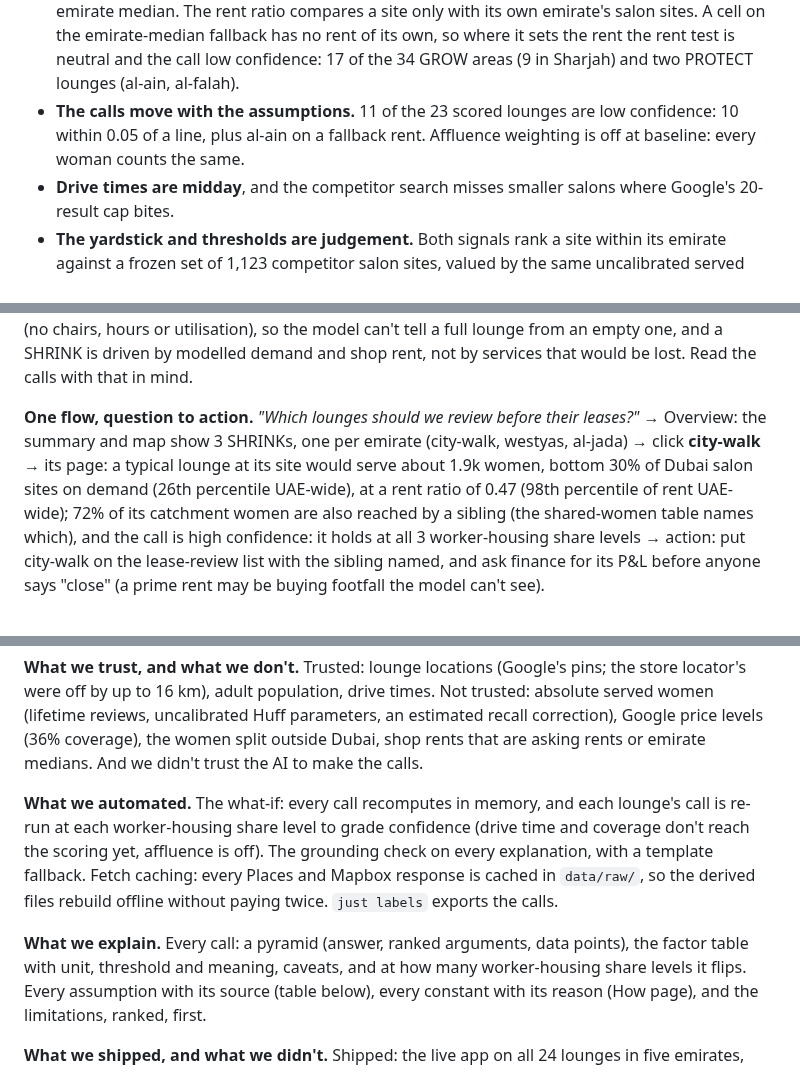
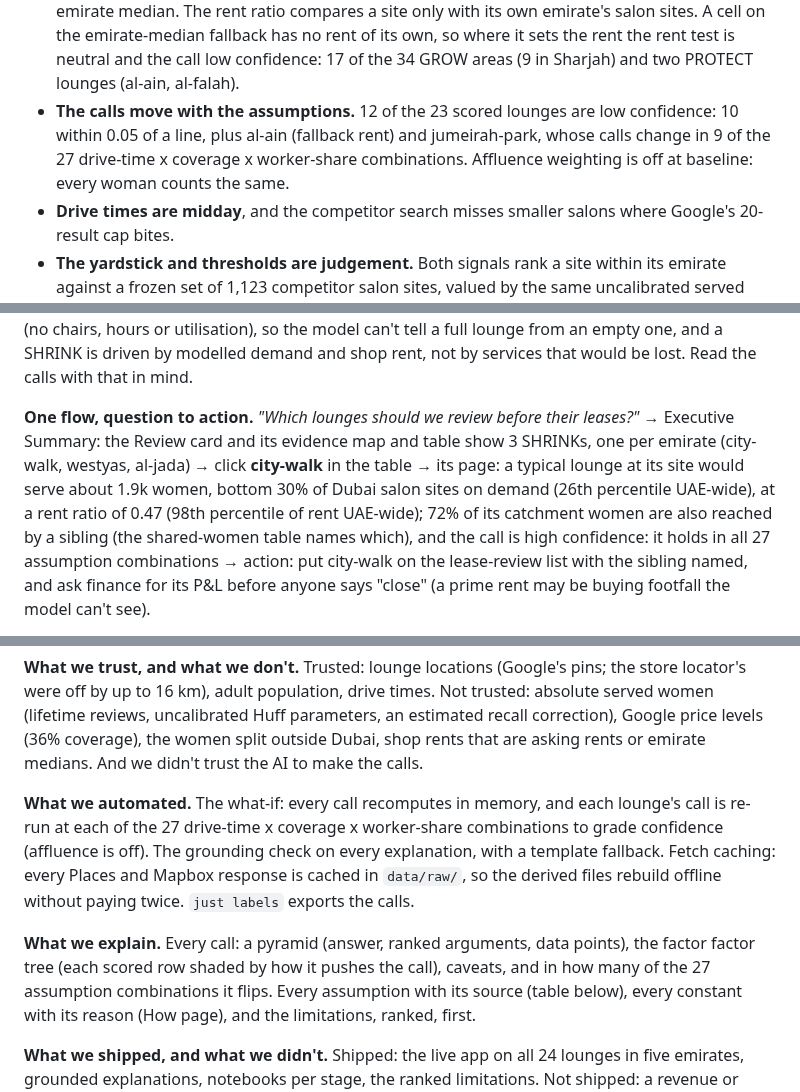
Before and after one commit to thenomadlad/2pz-ai-case-study, a Markdown page: README.md, 3 parts joined by grey strips. Rendered like a GitHub page.

```diff
--- a/README.md
+++ b/README.md
@@ -52,8 +61,9 @@ decisions**, and the limitations matter more than the calls. The biggest ones:
   the emirate-median fallback has no rent of its own, so where it sets the rent the rent test is
   neutral and the call low confidence: 17 of the 34 GROW areas (9 in Sharjah) and two PROTECT
   lounges (al-ain, al-falah).
-- **The calls move with the assumptions.** 11 of the 23 scored lounges are low confidence: 10
-  within 0.05 of a line, plus al-ain on a fallback rent. Affluence weighting is off at baseline: every woman counts the same.
+- **The calls move with the assumptions.** 12 of the 23 scored lounges are low confidence: 10
+  within 0.05 of a line, plus al-ain (fallback rent) and jumeirah-park, whose calls change in 9 of
+  the 27 drive-time x coverage x worker-share combinations. Affluence weighting is off at baseline: every woman counts the same.
 - **Drive times are midday**, and the competitor search misses smaller salons where Google's
   20-result cap bites.
 - **The yardstick and thresholds are judgement.** Both signals rank a site within its emirate
@@ -91,11 +101,11 @@ utilisation), so the model can't tell a full lounge from an empty one, and a SHR
 modelled demand and shop rent, not by services that would be lost. Read the calls with that in mind.
 
 **One flow, question to action.** *"Which lounges should we review before their leases?"* →
-Overview: the summary and map show 3 SHRINKs, one per emirate (city-walk, westyas, al-jada) → click
-**city-walk** → its page: a typical lounge at its site would serve about 1.9k women, bottom 30% of
+Executive Summary: the Review card and its evidence map and table show 3 SHRINKs, one per emirate
+(city-walk, westyas, al-jada) → click **city-walk** in the table → its page: a typical lounge at its site would serve about 1.9k women, bottom 30% of
 Dubai salon sites on demand (26th percentile UAE-wide), at a rent ratio of 0.47 (98th percentile of
 rent UAE-wide); 72% of its catchment women are also reached by a sibling (the shared-women table
-names which), and the call is high confidence: it holds at all 3 worker-housing share levels → action:
+names which), and the call is high confidence: it holds in all 27 assumption combinations → action:
 put city-walk on the lease-review list with the sibling named, and ask finance for its P&L before
 anyone says "close" (a prime rent may be buying footfall the model can't see).
 
@@ -611,14 +632,15 @@ reviews, uncalibrated Huff parameters, an estimated recall correction), Google p
 coverage), the women split outside Dubai, shop rents that are asking rents or emirate medians. And we didn't trust the AI to make the calls.
 
 **What we automated.** The what-if: every call recomputes in memory, and each lounge's call is
-re-run at each worker-housing share level to grade confidence (drive time and coverage don't
-reach the scoring yet, affluence is off). The grounding check on every
+re-run at each of the 27 drive-time x coverage x worker-share combinations to grade confidence
+(affluence is off). The grounding check on every
 explanation, with a template fallback. Fetch caching: every Places and Mapbox response is cached
 in `data/raw/`, so the derived files rebuild offline without paying twice. `just labels` exports
 the calls.
 
 **What we explain.** Every call: a pyramid (answer, ranked arguments, data points), the factor
-table with unit, threshold and meaning, caveats, and at how many worker-housing share levels it flips.
+factor tree (each scored row shaded by how it pushes the call), caveats, and in how many of the
+27 assumption combinations it flips.
 Every assumption with its source (table below), every constant with its reason (How page), and
 the limitations, ranked, first.
 
```
Also changed, not shown: other parts of README.md (+49 -29 lines).
